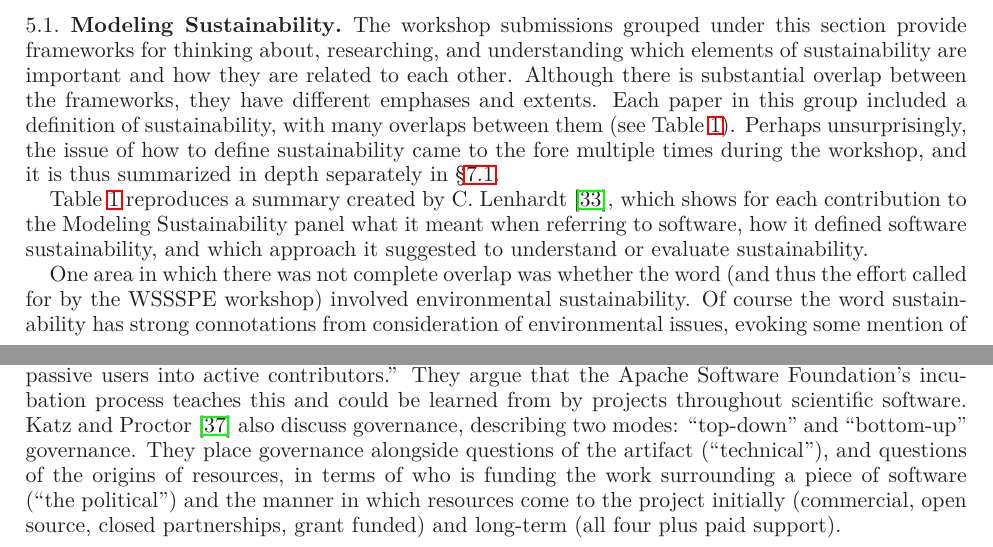
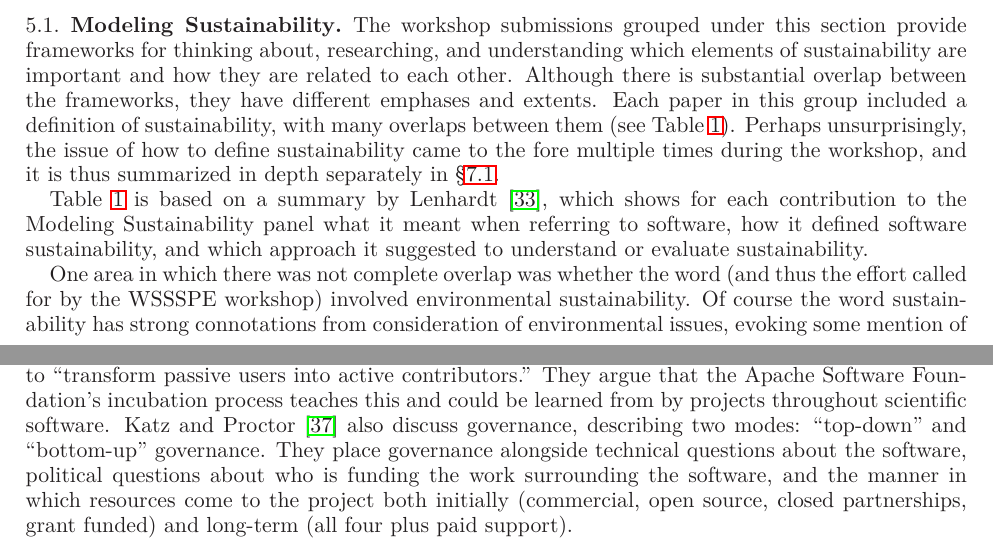
Before and after one commit to WSSSPE/meetings, a LaTeX paper (WSSSPE1_report/WSSSPE1_summary_report.tex): two parts of pages 7 and 8 of 32, joined at a grey line, cut so that both start at the same text. Compiled offline with LaTeX, dvips and Ghostscript.

Commit message:
changes to 5

```diff
--- a/WSSSPE1_report/WSSSPE1_summary_report.tex
+++ b/WSSSPE1_report/WSSSPE1_summary_report.tex
@@ -741,8 +741,8 @@ issue of how to define sustainability came to the fore multiple times
 during the workshop, and it is thus summarized in depth separately in
 ~\S\ref{sec:defining-sustainability}.
 
-Table~\ref{tab:defining-sustainability} reproduces a summary created
-by C.~Lenhardt ~\cite{lenhardt-wssspe1-panel}, which shows for each
+Table~\ref{tab:defining-sustainability} is based on a summary
+by Lenhardt ~\cite{lenhardt-wssspe1-panel}, which shows for each
 contribution to the Modeling Sustainability panel what it meant when
 referring to software, how it defined software sustainability, and
 which approach it suggested to understand or evaluate sustainability.
@@ -849,10 +849,10 @@ the Apache Software Foundation's incubation process teaches this and
 could be learned from by projects throughout scientific software.
 Katz and Proctor~\cite{Katz_WSSSPE} also discuss governance,
 describing two modes: ``top-down'' and ``bottom-up'' governance.  They
-place governance alongside questions of the artifact (``technical''),
-and questions of the origins of resources, in terms of who is funding
-the work surrounding a piece of software (``the political'') and the
-manner in which resources come to the project initially (commercial,
+place governance alongside technical questions about the software,
+political questions about who is funding
+the work surrounding the software, and the
+manner in which resources come to the project both initially (commercial,
 open source, closed partnerships, grant funded) and long-term (all
 four plus paid support).
 
```
